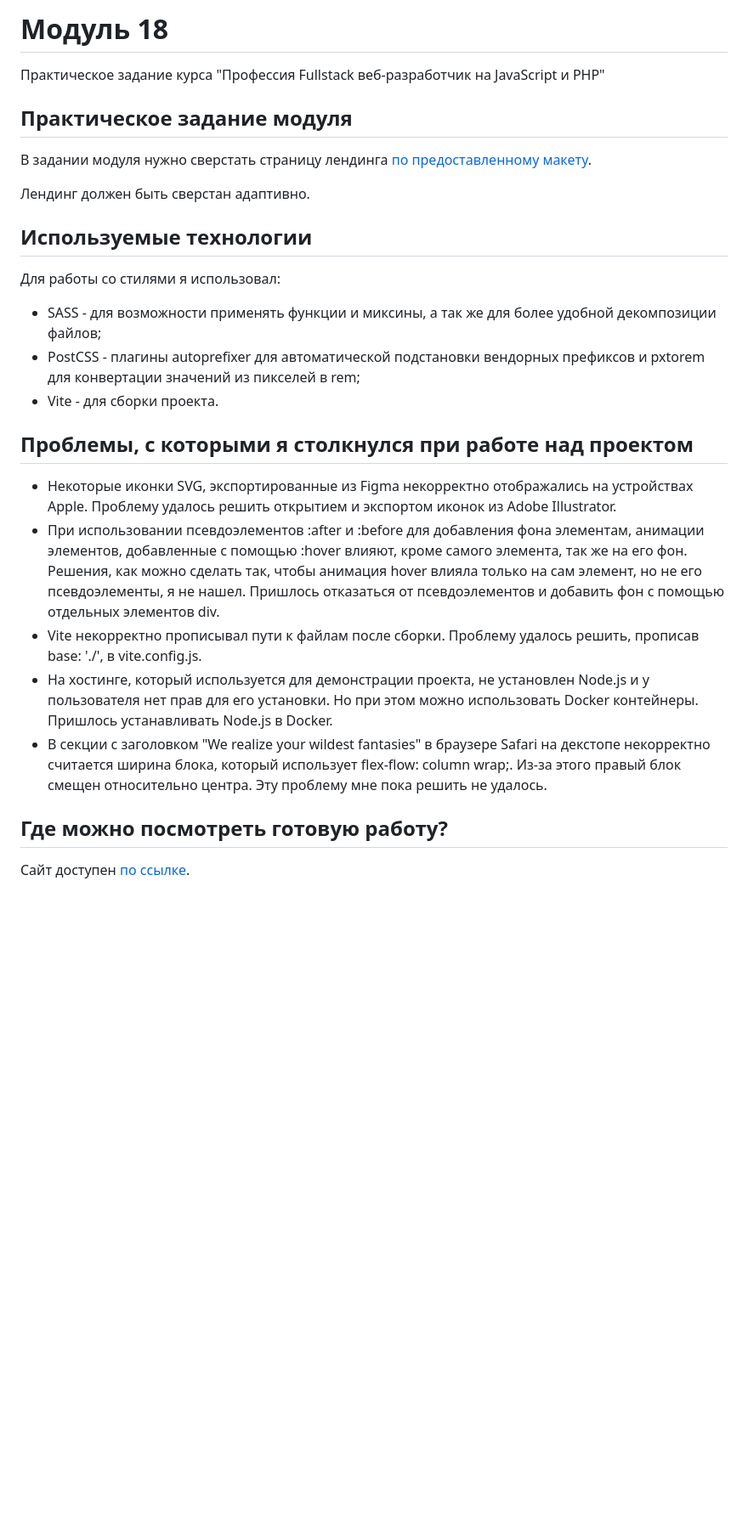
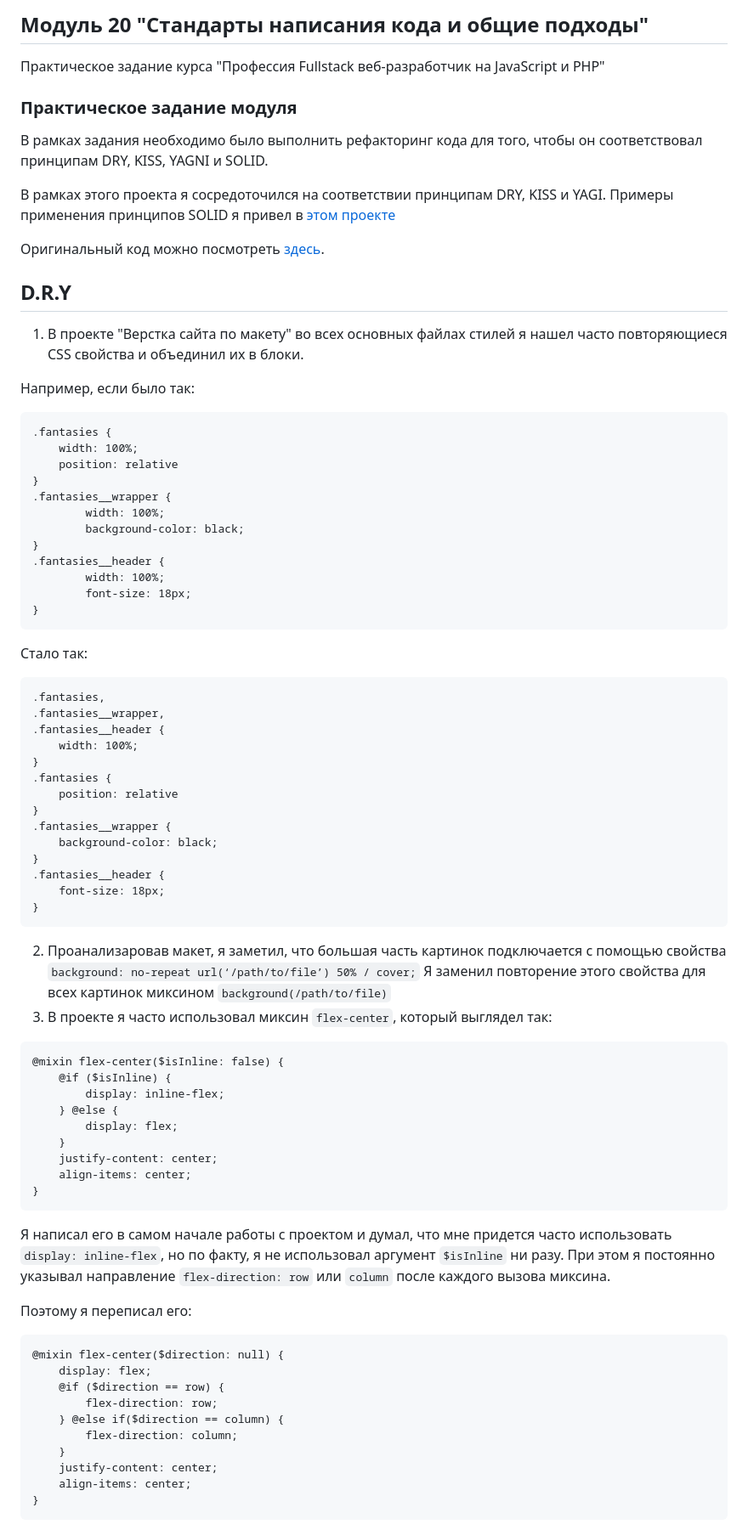
Before and after one commit to unecspectedusername/module_18_refactor, a Markdown page: README.md, the part around the change printed below. Shown: that part at 85% size. GitHub-like rendering; blank space fills up the shorter version.

Commit message:
filled README.md

````diff
--- a/README.md
+++ b/README.md
@@ -1,29 +1,85 @@
-# Модуль 18
+## Модуль 20 "Стандарты написания кода и общие подходы"
 
 Практическое задание курса "Профессия Fullstack веб-разработчик на JavaScript и PHP"
 
-## Практическое задание модуля
+### Практическое задание модуля
 
-В задании модуля нужно сверстать страницу лендинга [по предоставленному макету](https://www.figma.com/file/TdXgADLSbn7npH24qcjkAg/IC-Repair-Design-Project?node-id=0%3A1).
+В рамках задания необходимо было выполнить рефакторинг кода для того, чтобы он соответствовал принципам DRY, KISS, YAGNI и SOLID.
 
-Лендинг должен быть сверстан адаптивно.
+В рамках этого проекта я сосредоточился на соответствии принципам DRY, KISS и YAGI. Примеры применения принципов SOLID я привел в [этом проекте](https://github.com/unecspectedusername/module_10_refactor)
 
-## Используемые технологии
+Оригинальный код можно посмотреть [здесь](https://github.com/unecspectedusername/module_18).
 
-Для работы со стилями я использовал:
 
-* SASS - для возможности применять функции и миксины, а так же для более удобной декомпозиции файлов;
-* PostCSS - плагины autoprefixer для автоматической подстановки вендорных префиксов и pxtorem для конвертации значений из пикселей в rem;
-* Vite - для сборки проекта.
+## D.R.Y
 
-## Проблемы, с которыми я столкнулся при работе над проектом
+1. В проекте "Верстка сайта по макету" во всех основных файлах стилей я нашел часто повторяющиеся CSS свойства и объединил их в блоки.
 
-* Некоторые иконки SVG, экспортированные из Figma некорректно отображались на устройствах Apple. Проблему удалось решить открытием и экспортом иконок из Adobe Illustrator.
-* При использовании псевдоэлементов :after и :before для добавления фона элементам, анимации элементов, добавленные с помощью :hover влияют, кроме самого элемента, так же на его фон. Решения, как можно сделать так, чтобы анимация hover влияла только на сам элемент, но не его псевдоэлементы, я не нашел. Пришлось отказаться от псевдоэлементов и добавить фон с помощью отдельных элементов div.
-* Vite некорректно прописывал пути к файлам после сборки. Проблему удалось решить, прописав base: './', в vite.config.js.
-* На хостинге, который используется для демонстрации проекта, не установлен Node.js и у пользователя нет прав для его установки. Но при этом можно использовать Docker контейнеры. Пришлось устанавливать Node.js в Docker.
-* В секции с заголовком "We realize your wildest fantasies" в браузере Safari на декстопе некорректно считается ширина блока, который использует flex-flow: column wrap;. Из-за этого правый блок смещен относительно центра. Эту проблему мне пока решить не удалось.
+Например, если было так:
 
-## Где можно посмотреть готовую работу?
+```
+.fantasies {
+	width: 100%;
+	position: relative
+}
+.fantasies__wrapper {
+    	width: 100%;
+    	background-color: black;
+}
+.fantasies__header {
+    	width: 100%;
+    	font-size: 18px;
+}
+```
 
-Сайт доступен [по ссылке](https://thecoolest.website/module18/dist/index.html).
+Стало так:
+
+```
+.fantasies,
+.fantasies__wrapper,
+.fantasies__header {
+	width: 100%;
+}
+.fantasies {
+	position: relative
+}
+.fantasies__wrapper {
+	background-color: black;
+}
+.fantasies__header {
+	font-size: 18px;
+}
+```
+
+2. Проанализаровав макет, я заметил, что большая часть картинок подключается с помощью свойства `background: no-repeat url(‘/path/to/file’) 50% / cover;` Я заменил повторение этого свойства для всех картинок миксином `background(/path/to/file)`
+3. В проекте я часто использовал миксин `flex-center`, который выглядел так:
+
+```
+@mixin flex-center($isInline: false) {
+	@if ($isInline) {
+		display: inline-flex;
+	} @else {
+		display: flex;
+	}
+	justify-content: center;
+	align-items: center;
+}
+```
+
+Я написал его в самом начале работы с проектом и думал, что мне придется часто использовать `display: inline-flex`, но по факту, я не использовал аргумент `$isInline` ни разу. При этом я постоянно указывал направление `flex-direction: row` или `column` после каждого вызова миксина.
+
+Поэтому я переписал его:
+
+```
+@mixin flex-center($direction: null) {
+	display: flex;
+	@if ($direction == row) {
+		flex-direction: row;
+	} @else if($direction == column) {
+		flex-direction: column;
+	}
+	justify-content: center;
+	align-items: center;
+}
+```
+
````
Also changed, not shown: other parts of README.md (+106 -0 lines).
